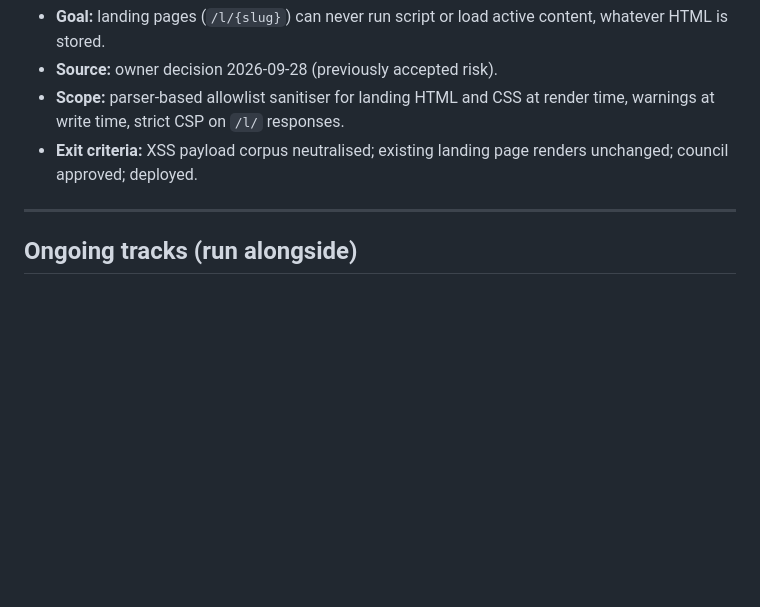
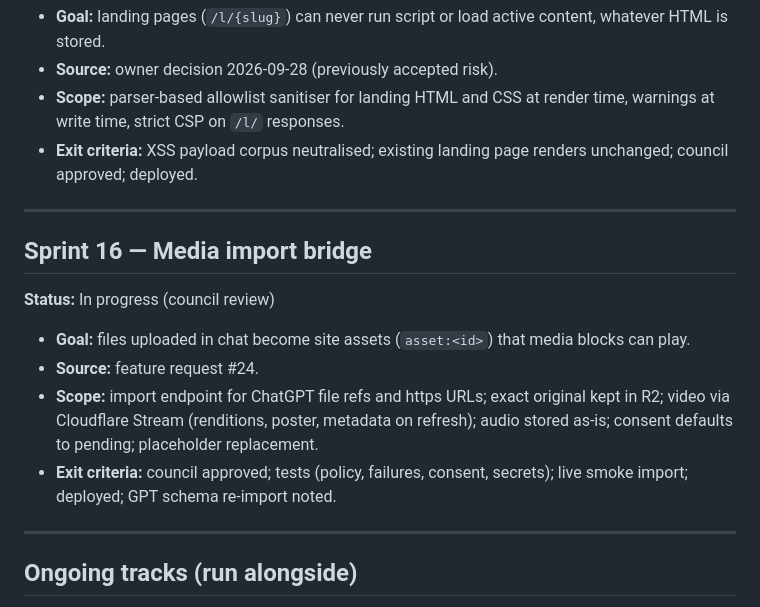
Before and after one commit to Rich-Connexions-Ltd/JulieBale, a Markdown page: SPRINTS.md, the part around the change. Rendered like a GitHub page; blank space fills up the shorter version.

Commit message:
Sprint 16 plan (council approved R2, clarified R3)
Co-Authored-By: Claude Opus 5.5 <noreply@anthropic.com>
Claude-Session: https://claude.ai/code/session_01JtfhHxGXXCTybRc3B1Yq3r

```diff
--- a/SPRINTS.md
+++ b/SPRINTS.md
@@ -233,6 +233,16 @@ and the create/edit tools running, then hand to Julie to populate via chat.
 
 ---
 
+## Sprint 16 — Media import bridge
+**Status:** In progress (council review)
+
+- **Goal:** files uploaded in chat become site assets (`asset:<id>`) that media blocks can play.
+- **Source:** feature request #24.
+- **Scope:** import endpoint for ChatGPT file refs and https URLs; exact original kept in R2; video via Cloudflare Stream (renditions, poster, metadata on refresh); audio stored as-is; consent defaults to pending; placeholder replacement.
+- **Exit criteria:** council approved; tests (policy, failures, consent, secrets); live smoke import; deployed; GPT schema re-import noted.
+
+---
+
 ## Ongoing tracks (run alongside)
 
 - **Photography** — integrate shoot assets as they arrive; fill the flagship
```
Also changed, not shown: PLAN_Sprint16.md (added, +187 -0 lines).
